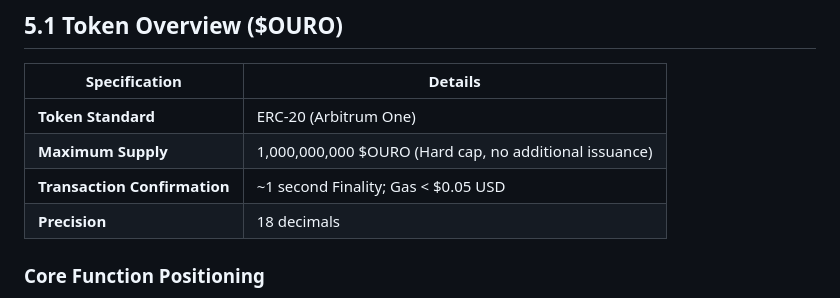
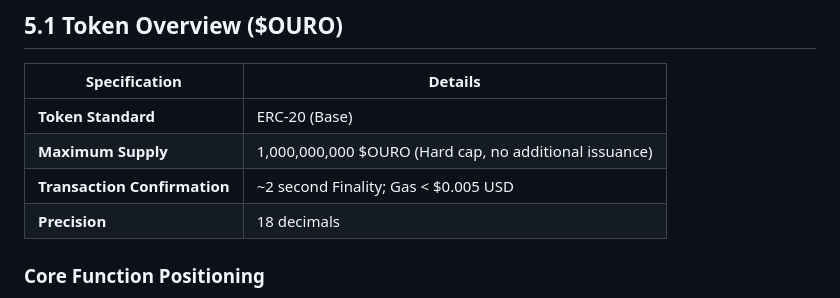
Before and after one commit to johnny9007025/humanoid-data-demo, a Markdown page: chapter-5-token-economics-model.md, the part around one of its changes. GitHub-like rendering.

```diff
--- a/chapter-5-token-economics-model.md
+++ b/chapter-5-token-economics-model.md
@@ -4,9 +4,9 @@
 
 | Specification                | Details                                                |
 | ---------------------------- | ------------------------------------------------------ |
-| **Token Standard**           | ERC-20 (Arbitrum One)                                  |
+| **Token Standard**           | ERC-20 (Base)                                  |
 | **Maximum Supply**           | 1,000,000,000 $OURO (Hard cap, no additional issuance) |
-| **Transaction Confirmation** | \~1 second Finality; Gas < $0.05 USD                   |
+| **Transaction Confirmation** | \~2 second Finality; Gas < $0.005 USD                   |
 | **Precision**                | 18 decimals                                            |
 
 ### Core Function Positioning
```
Also changed, not shown: other parts of chapter-5-token-economics-model.md (+1 -0 lines).
